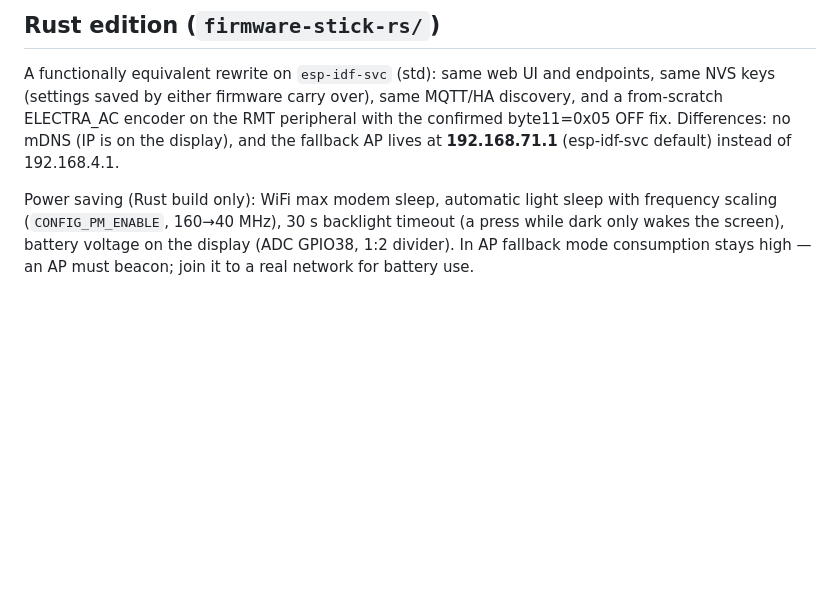
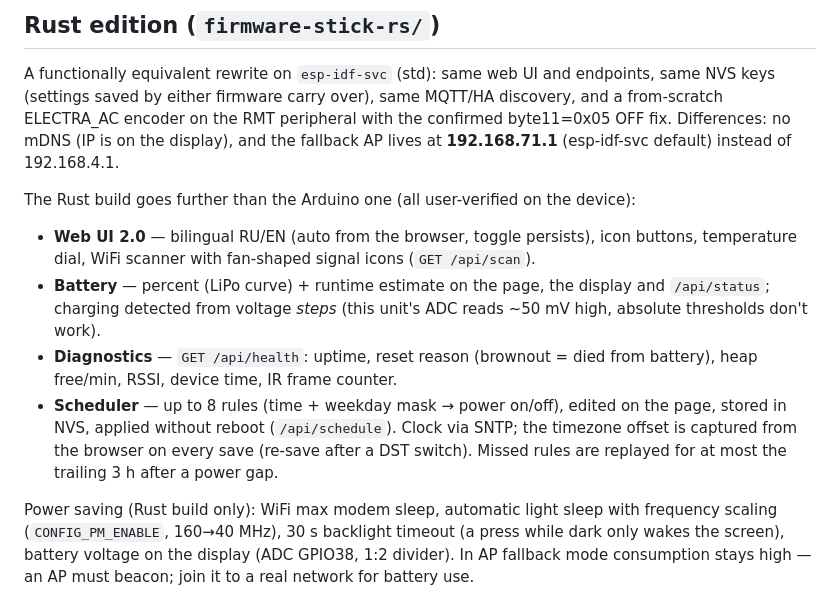
Before and after one commit to mnaza/condition-control, a Markdown page: README.md, the part around the change. Drawn GitHub-style; blank space fills up the shorter version.

Commit message:
README: document Rust-only features (web UI 2.0, battery, diagnostics, scheduler)

```diff
--- a/README.md
+++ b/README.md
@@ -82,6 +82,23 @@ with the confirmed byte11=0x05 OFF fix. Differences: no mDNS (IP is on the
 display), and the fallback AP lives at **192.168.71.1** (esp-idf-svc default)
 instead of 192.168.4.1.
 
+The Rust build goes further than the Arduino one (all user-verified on the
+device):
+
+- **Web UI 2.0** — bilingual RU/EN (auto from the browser, toggle persists),
+  icon buttons, temperature dial, WiFi scanner with fan-shaped signal icons
+  (`GET /api/scan`).
+- **Battery** — percent (LiPo curve) + runtime estimate on the page, the
+  display and `/api/status`; charging detected from voltage *steps* (this
+  unit's ADC reads ~50 mV high, absolute thresholds don't work).
+- **Diagnostics** — `GET /api/health`: uptime, reset reason (brownout = died
+  from battery), heap free/min, RSSI, device time, IR frame counter.
+- **Scheduler** — up to 8 rules (time + weekday mask → power on/off), edited
+  on the page, stored in NVS, applied without reboot (`/api/schedule`).
+  Clock via SNTP; the timezone offset is captured from the browser on every
+  save (re-save after a DST switch). Missed rules are replayed for at most
+  the trailing 3 h after a power gap.
+
 Power saving (Rust build only): WiFi max modem sleep, automatic light sleep
 with frequency scaling (`CONFIG_PM_ENABLE`, 160→40 MHz), 30 s backlight
 timeout (a press while dark only wakes the screen), battery voltage on the
```
